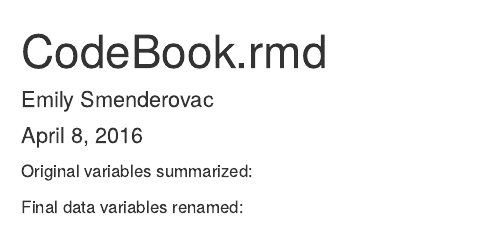
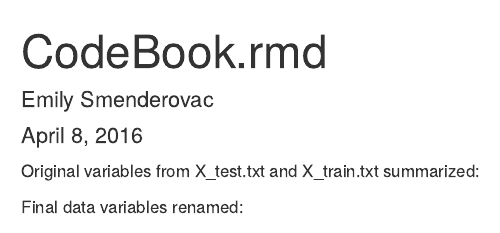
Before and after one commit to Smendero/Cleaning-UCI-HAR-Dataset, an R Markdown document (CodeBook.Rmd): the page in a window 1100 px wide, from its top. Rendered offline with R 4.5, knitr and Pandoc, with nearby package versions; the code chunks are not run, so their results and figures are left out; both versions are drawn in the output format of the newer one.

````diff
--- a/CodeBook.Rmd
+++ b/CodeBook.Rmd
@@ -2,7 +2,7 @@
 title: "CodeBook.rmd"
 author: "Emily Smenderovac"
 date: "April 8, 2016"
-output: pdf_document
+output: html_document
 ---
 
 ```{r setup, include=FALSE}
@@ -99,7 +99,9 @@
 meanstdvec <- grep("[Mm]ean\\(\\)|[Ss]td\\(\\)", colnames(alldata))
 meanstddata <- alldata[, c(1:3, meanstdvec)]
 ```
-Original variables summarized:
+
+Original variables from X_test.txt and X_train.txt summarized:
+
 ```{r eval=TRUE}
 colnames(alldata)[meanstdvec]
 ```
````
Also changed, not shown: README.txt.
